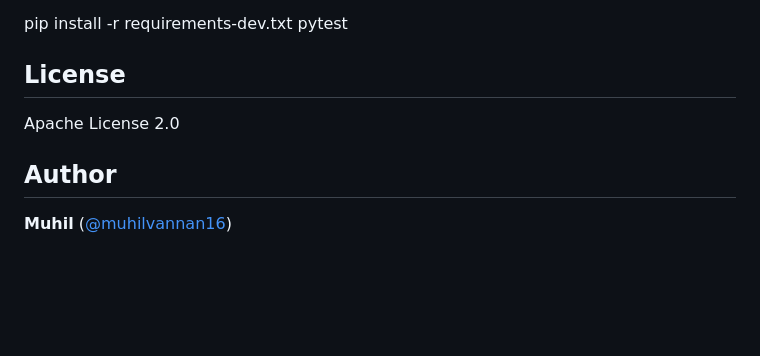
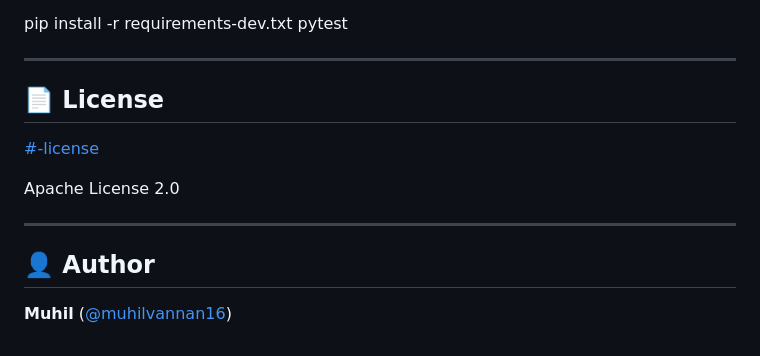
Before and after one commit to muhilvannan16/Repo-Analyzer, a Markdown page: README.md, the part around one of its changes. Rendered like a GitHub page; blank space fills up the shorter version.

```diff
--- a/README.md
+++ b/README.md
@@ -83,10 +91,16 @@ pip install -r requirements-dev.txt
 pytest
 
 
-## License
+---
+
+## 📄 License
+
+[#-license](#-license)
 
 Apache License 2.0
 
-## Author
+---
+
+## 👤 Author
 
 **Muhil** ([@muhilvannan16](https://github.com/muhilvannan16))
```
Also changed, not shown: other parts of README.md (+38 -30 lines).
